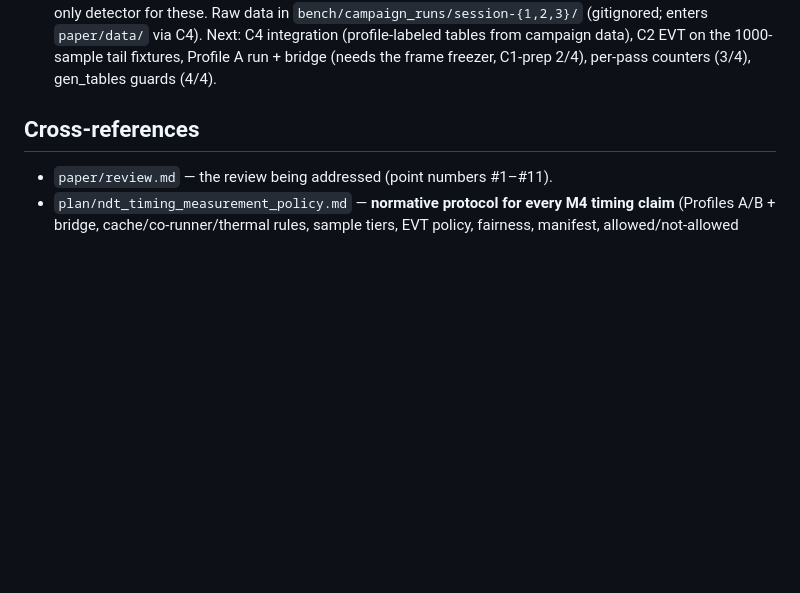
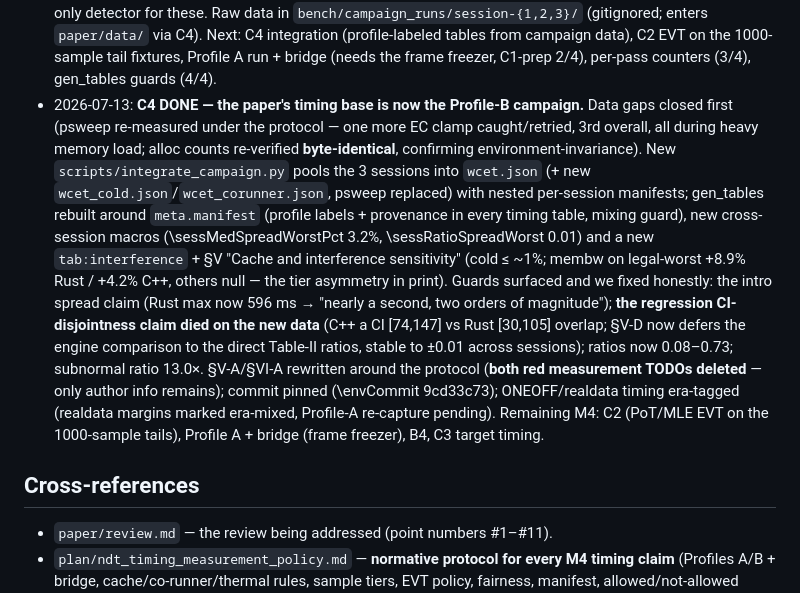
Before and after one commit to ytakano/autoware_workspace, a Markdown page: plan/paper_fix.md, the part around the change. Rendered like a GitHub page; blank space fills up the shorter version.

Commit message:
docs(ndt): record C4 done in the paper revision roadmap
The timing base is the Profile-B campaign; guards surfaced and we
fixed the stale spread claim and the dead regression CI-disjointness
claim. Remaining M4: C2 (PoT/MLE EVT on the 1000-sample tails),
Profile A + bridge (frame freezer), B4, C3 target timing.

Signed-off-by: Yuuki Takano <ytakanoster@gmail.com>

```diff
--- a/plan/paper_fix.md
+++ b/plan/paper_fix.md
@@ -657,6 +657,25 @@ extra drives are declared future work unless time permits.
   (gitignored; enters `paper/data/` via C4). Next: C4 integration (profile-labeled tables
   from campaign data), C2 EVT on the 1000-sample tail fixtures, Profile A run + bridge
   (needs the frame freezer, C1-prep 2/4), per-pass counters (3/4), gen_tables guards (4/4).
+- 2026-07-13: **C4 DONE — the paper's timing base is now the Profile-B campaign.** Data gaps
+  closed first (psweep re-measured under the protocol — one more EC clamp caught/retried,
+  3rd overall, all during heavy memory load; alloc counts re-verified **byte-identical**,
+  confirming environment-invariance). New `scripts/integrate_campaign.py` pools the 3
+  sessions into `wcet.json` (+ new `wcet_cold.json`/`wcet_corunner.json`, psweep replaced)
+  with nested per-session manifests; gen_tables rebuilt around `meta.manifest` (profile
+  labels + provenance in every timing table, mixing guard), new cross-session macros
+  (\sessMedSpreadWorstPct 3.2%, \sessRatioSpreadWorst 0.01) and a new
+  `tab:interference` + §V "Cache and interference sensitivity" (cold ≤ ~1%; membw on
+  legal-worst +8.9% Rust / +4.2% C++, others null — the tier asymmetry in print). Guards
+  surfaced and we fixed honestly: the intro spread claim (Rust max now 596 ms → "nearly a
+  second, two orders of magnitude"); **the regression CI-disjointness claim died on the new
+  data** (C++ a CI [74,147] vs Rust [30,105] overlap; §V-D now defers the engine comparison
+  to the direct Table-II ratios, stable to ±0.01 across sessions); ratios now 0.08–0.73;
+  subnormal ratio 13.0×. §V-A/§VI-A rewritten around the protocol (**both red measurement
+  TODOs deleted** — only author info remains); commit pinned (\envCommit 9cd33c73);
+  ONEOFF/realdata timing era-tagged (realdata margins marked era-mixed, Profile-A re-capture
+  pending). Remaining M4: C2 (PoT/MLE EVT on the 1000-sample tails), Profile A + bridge
+  (frame freezer), B4, C3 target timing.
 
 ## Cross-references
 
```
